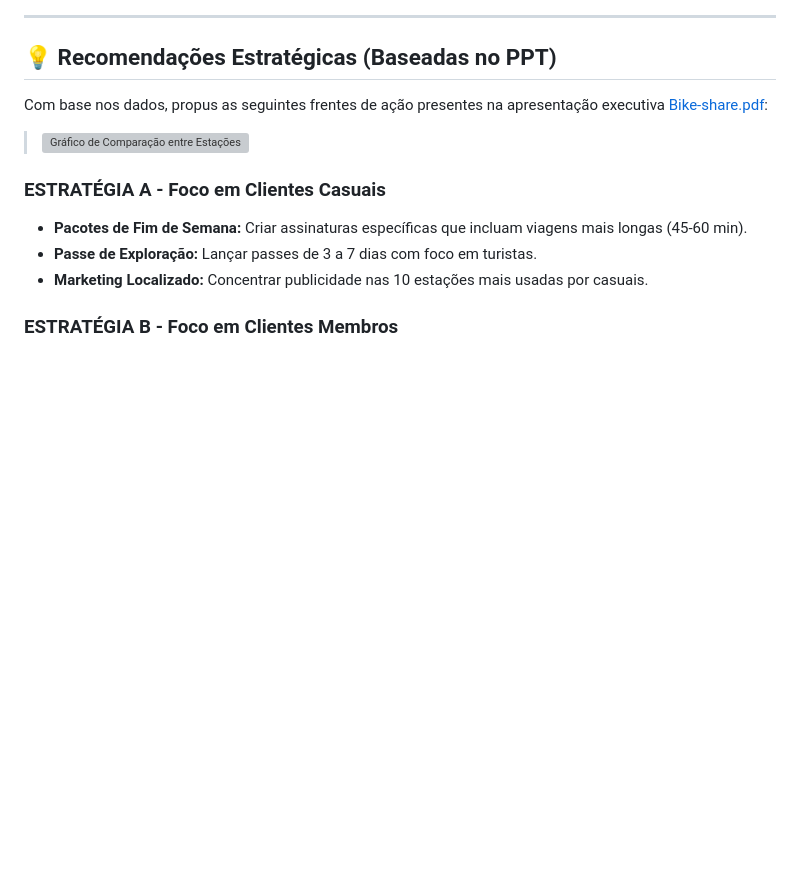
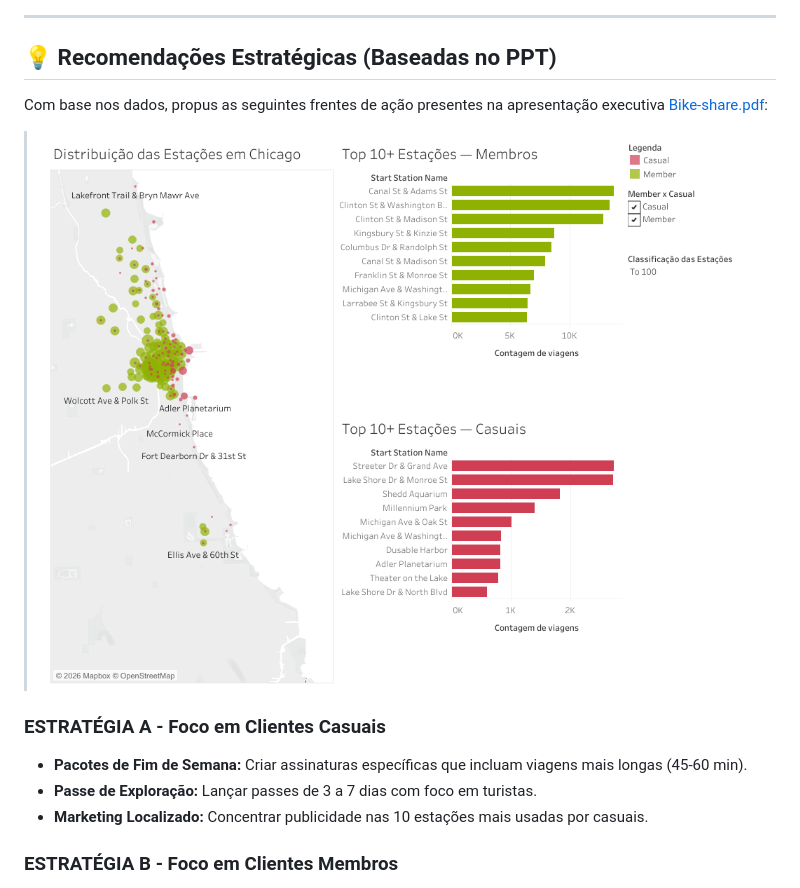
Before and after one commit to shaiDitt/cyclistic-bike-share-analysis, a Markdown page: README.md, the part around the change. GitHub-like rendering; blank space fills up the shorter version; grey boxes are pictures that could not be loaded.

```diff
--- a/README.md
+++ b/README.md
@@ -42,7 +42,7 @@ A análise do 1º trimestre de 2019 e 2020 revelou padrões distintos:
 
 Com base nos dados, propus as seguintes frentes de ação presentes na apresentação executiva [Bike-share.pdf](./Bike-share.pdf):
 
-> ![Gráfico de Comparação entre Estações](/Visualizações/mapa_estacoes.png.png)
+> ![Gráfico de Comparação entre Estações](/Visualizações/mapa_estacoes.png)
 
 ### **ESTRATÉGIA A - Foco em Clientes Casuais**
 * **Pacotes de Fim de Semana:** Criar assinaturas específicas que incluam viagens mais longas (45-60 min).
```
